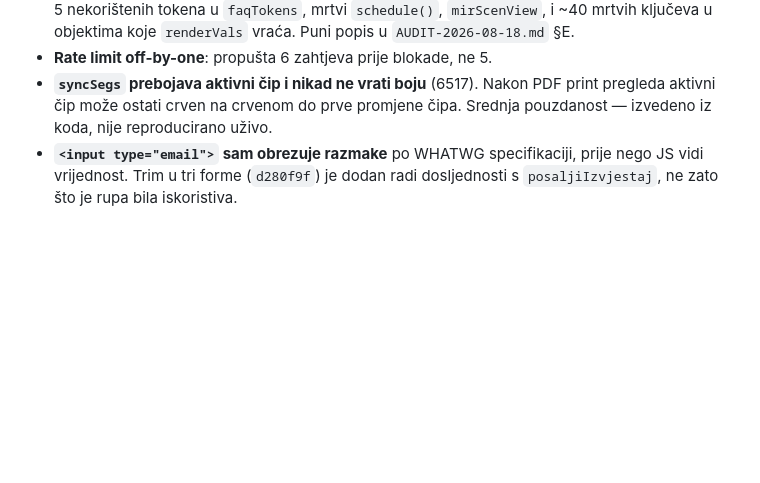
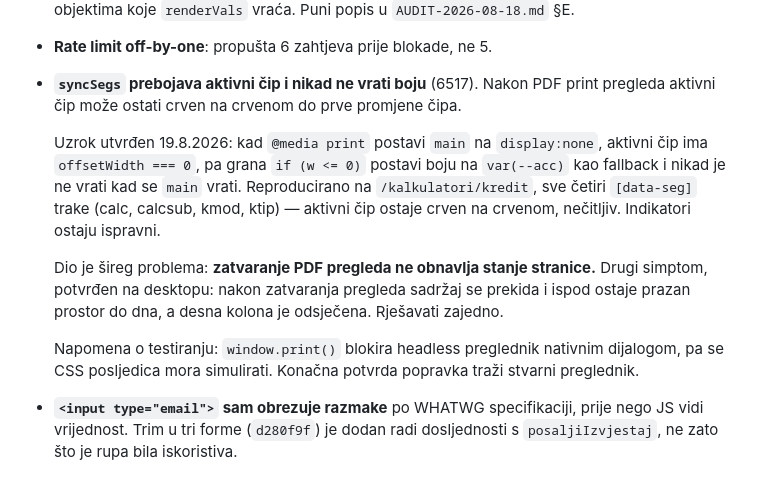
Before and after one commit to onovcu-svg/moja-stranica, a Markdown page: NOTES.md, the part around the change. GitHub-like rendering; blank space fills up the shorter version.

Commit message:
docs(notes): uzrok syncSegs buga utvrden, vezan uz zatvaranje PDF pregleda
Co-Authored-By: Claude Sonnet 5 <noreply@anthropic.com>

```diff
--- a/NOTES.md
+++ b/NOTES.md
@@ -470,7 +470,23 @@ Development okruženje je zaključano na Hobby planu — ne treba.
 - **Rate limit off-by-one**: propušta 6 zahtjeva prije blokade, ne 5.
 - **`syncSegs` prebojava aktivni čip i nikad ne vrati boju** (6517). Nakon PDF
   print pregleda aktivni čip može ostati crven na crvenom do prve promjene
-  čipa. Srednja pouzdanost — izvedeno iz koda, nije reproducirano uživo.
+  čipa.
+
+  Uzrok utvrđen 19.8.2026: kad `@media print` postavi `main` na
+  `display:none`, aktivni čip ima `offsetWidth === 0`, pa grana `if (w <= 0)`
+  postavi boju na `var(--acc)` kao fallback i nikad je ne vrati kad se `main`
+  vrati. Reproducirano na `/kalkulatori/kredit`, sve četiri `[data-seg]` trake
+  (calc, calcsub, kmod, ktip) — aktivni čip ostaje crven na crvenom,
+  nečitljiv. Indikatori ostaju ispravni.
+
+  Dio je šireg problema: **zatvaranje PDF pregleda ne obnavlja stanje
+  stranice.** Drugi simptom, potvrđen na desktopu: nakon zatvaranja pregleda
+  sadržaj se prekida i ispod ostaje prazan prostor do dna, a desna kolona je
+  odsječena. Rješavati zajedno.
+
+  Napomena o testiranju: `window.print()` blokira headless preglednik nativnim
+  dijalogom, pa se CSS posljedica mora simulirati. Konačna potvrda popravka
+  traži stvarni preglednik.
 - **`<input type="email">` sam obrezuje razmake** po WHATWG specifikaciji,
   prije nego JS vidi vrijednost. Trim u tri forme (`d280f9f`) je dodan radi
   dosljednosti s `posaljiIzvjestaj`, ne zato što je rupa bila iskoristiva.
```
